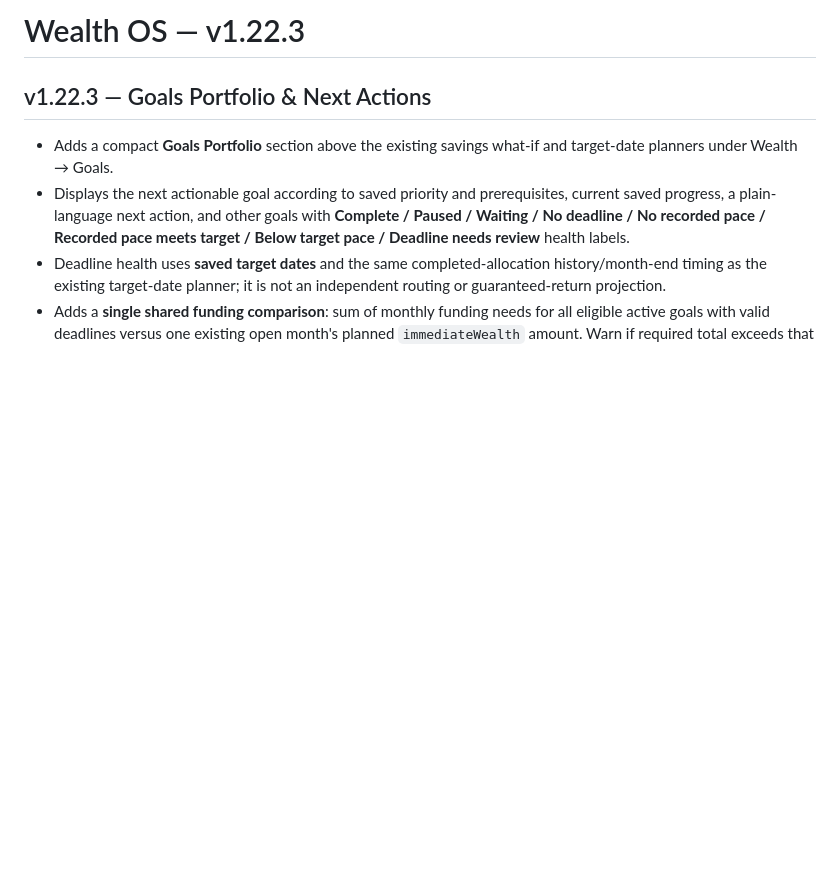
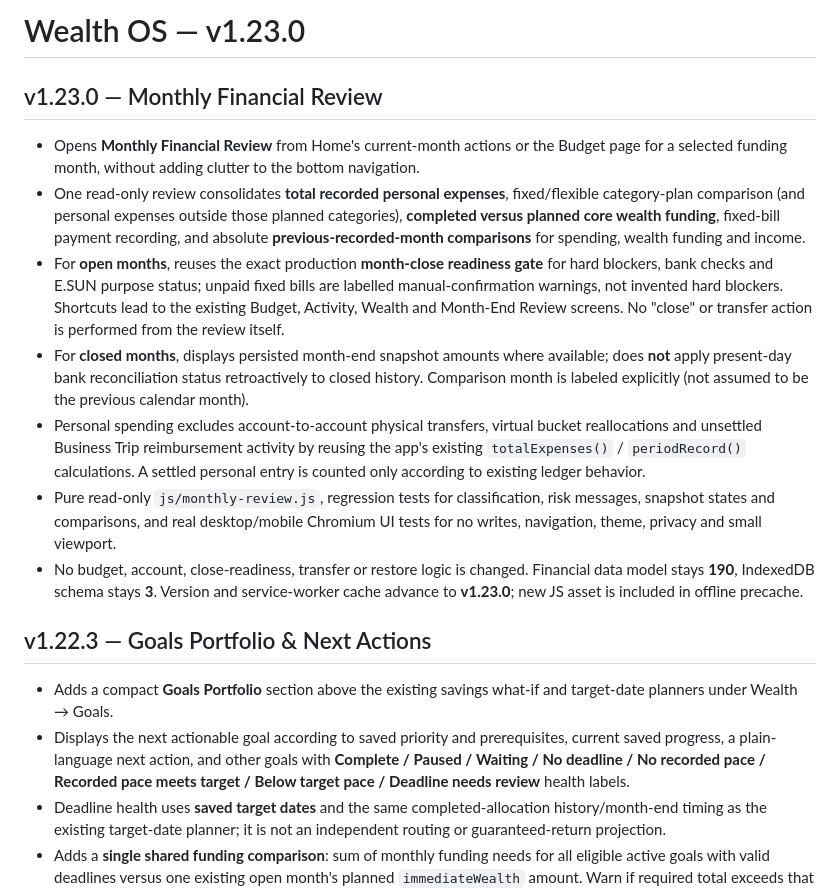
Before and after one commit to YabaCodes/wealth-os, a Markdown page: README.md, the part around the change. Drawn GitHub-style; blank space fills up the shorter version.

Commit message:
v1.23.0: release metadata and docs for Monthly Review in README.md

```diff
--- a/README.md
+++ b/README.md
@@ -1,4 +1,16 @@
-# Wealth OS — v1.22.3
+# Wealth OS — v1.23.0
+
+## v1.23.0 — Monthly Financial Review
+
+- Opens **Monthly Financial Review** from Home's current-month actions or the Budget page for a selected funding month, without adding clutter to the bottom navigation.
+- One read-only review consolidates **total recorded personal expenses**, fixed/flexible category-plan comparison (and personal expenses outside those planned categories), **completed versus planned core wealth funding**, fixed-bill payment recording, and absolute **previous-recorded-month comparisons** for spending, wealth funding and income.
+- For **open months**, reuses the exact production **month-close readiness gate** for hard blockers, bank checks and E.SUN purpose status; unpaid fixed bills are labelled manual-confirmation warnings, not invented hard blockers. Shortcuts lead to the existing Budget, Activity, Wealth and Month-End Review screens. No "close" or transfer action is performed from the review itself.
+- For **closed months**, displays persisted month-end snapshot amounts where available; does **not** apply present-day bank reconciliation status retroactively to closed history. Comparison month is labeled explicitly (not assumed to be the previous calendar month).
+- Personal spending excludes account-to-account physical transfers, virtual bucket reallocations and unsettled Business Trip reimbursement activity by reusing the app's existing `totalExpenses()` / `periodRecord()` calculations. A settled personal entry is counted only according to existing ledger behavior.
+- Pure read-only `js/monthly-review.js`, regression tests for classification, risk messages, snapshot states and comparisons, and real desktop/mobile Chromium UI tests for no writes, navigation, theme, privacy and small viewport.
+- No budget, account, close-readiness, transfer or restore logic is changed. Financial data model stays **190**, IndexedDB schema stays **3**. Version and service-worker cache advance to **v1.23.0**; new JS asset is included in offline precache.
+
+
 
 ## v1.22.3 — Goals Portfolio & Next Actions
 
```
